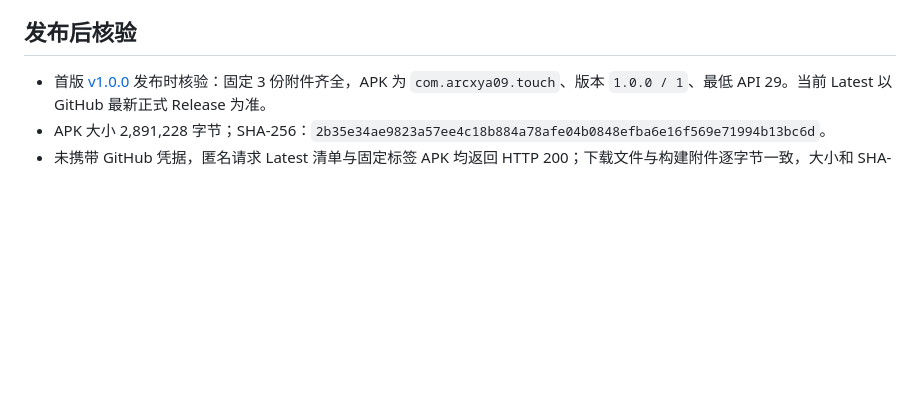
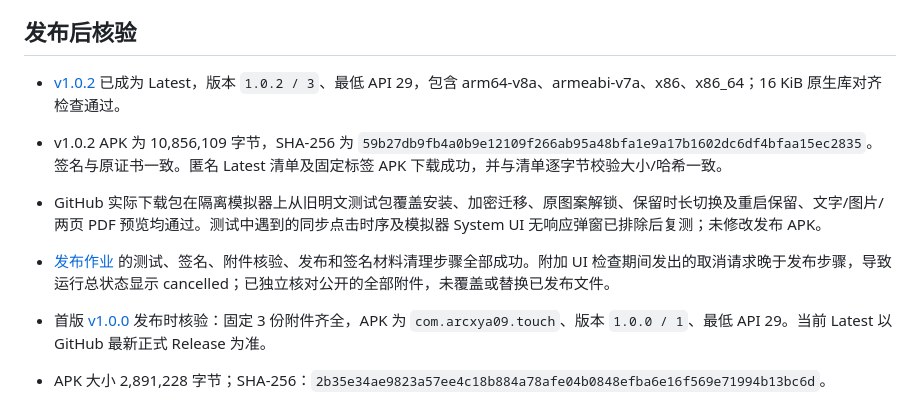
Before and after one commit to arcxya09/touch, a Markdown page: docs/verification.md, the part around the change. GitHub-like rendering; blank space fills up the shorter version.

Commit message:
Record v1.0.2 published APK and upgrade verification

```diff
--- a/docs/verification.md
+++ b/docs/verification.md
@@ -35,6 +35,11 @@
 
 ## 发布后核验
 
+- [v1.0.2](https://github.com/arcxya09/touch/releases/tag/v1.0.2) 已成为 Latest，版本 `1.0.2 / 3`、最低 API 29，包含 arm64-v8a、armeabi-v7a、x86、x86_64；16 KiB 原生库对齐检查通过。
+- v1.0.2 APK 为 10,856,109 字节，SHA-256 为 `59b27db9fb4a0b9e12109f266ab95a48bfa1e9a17b1602dc6df4bfaa15ec2835`。签名与原证书一致。匿名 Latest 清单及固定标签 APK 下载成功，并与清单逐字节校验大小/哈希一致。
+- GitHub 实际下载包在隔离模拟器上从旧明文测试包覆盖安装、加密迁移、原图案解锁、保留时长切换及重启保留、文字/图片/两页 PDF 预览均通过。测试中遇到的同步点击时序及模拟器 System UI 无响应弹窗已排除后复测；未修改发布 APK。
+- [发布作业](https://github.com/arcxya09/touch/actions/runs/36381805038) 的测试、签名、附件核验、发布和签名材料清理步骤全部成功。附加 UI 检查期间发出的取消请求晚于发布步骤，导致运行总状态显示 cancelled；已独立核对公开的全部附件，未覆盖或替换已发布文件。
+
 - 首版 [v1.0.0](https://github.com/arcxya09/touch/releases/tag/v1.0.0) 发布时核验：固定 3 份附件齐全，APK 为 `com.arcxya09.touch`、版本 `1.0.0 / 1`、最低 API 29。当前 Latest 以 GitHub 最新正式 Release 为准。
 - APK 大小 2,891,228 字节；SHA-256：`2b35e34ae9823a57ee4c18b884a78afe04b0848efba6e16f569e71994b13bc6d`。
 - 未携带 GitHub 凭据，匿名请求 Latest 清单与固定标签 APK 均返回 HTTP 200；下载文件与构建附件逐字节一致，大小和 SHA-256 均匹配。
```
